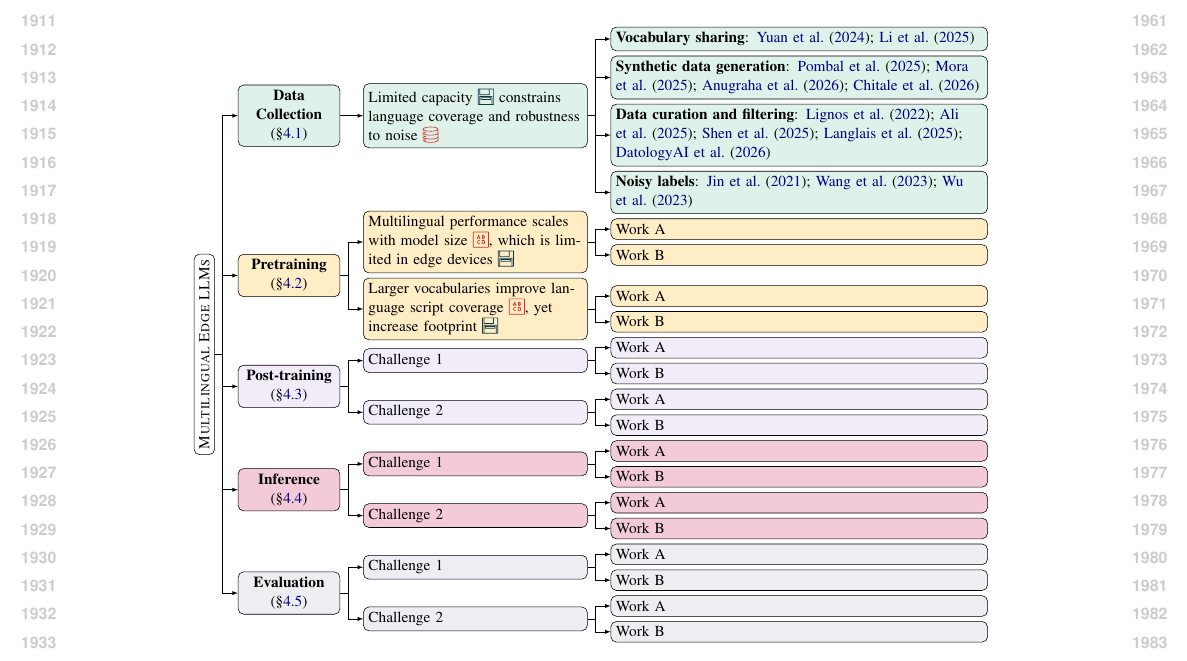
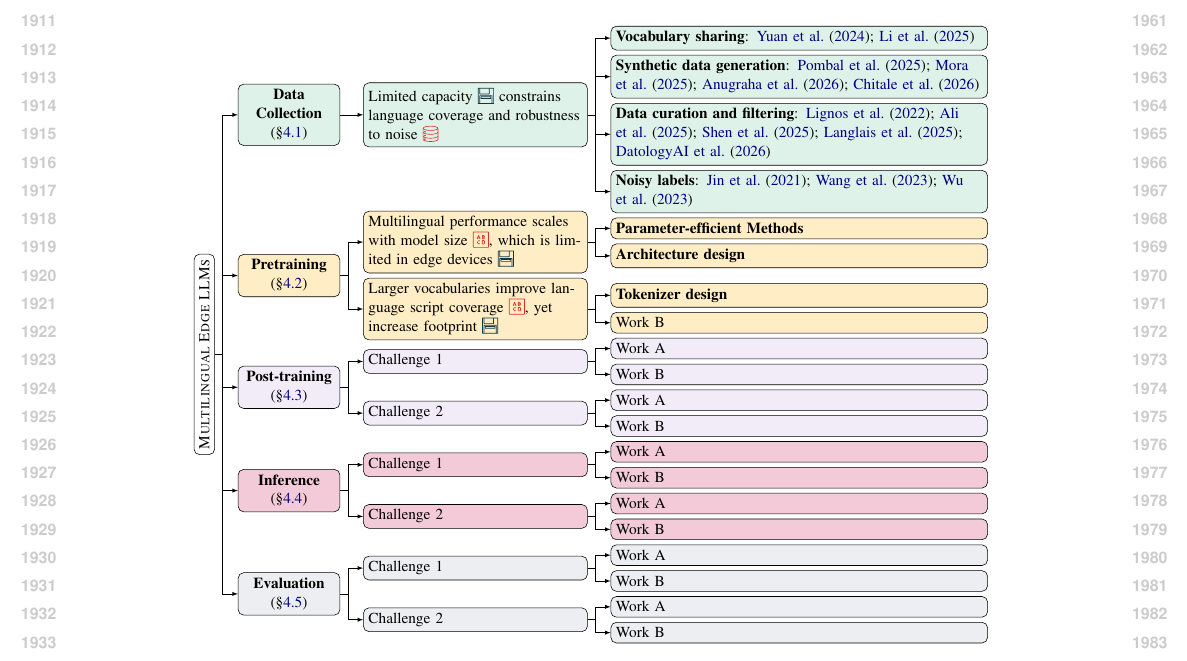
Before and after one commit to ljvmiranda921/multilinguality-at-the-edge, a LaTeX paper (tacl2021v1-template.tex, which reads figures/taxonomy.tex): part of page 20 of 20, cut so that both start at the same text. Compiled offline with pdfLaTeX.

Commit message:
[wip] Update

```diff
--- a/figures/taxonomy.tex
+++ b/figures/taxonomy.tex
@@ -36,11 +36,11 @@
     ]
     [\textbf{Pretraining} (\S\ref{sec:pretraining}), fill=cjudgeyellow!25, for descendants={fill=cjudgeyellow!25}
       [Multilingual performance scales with model size \iconrepresentation{}{,} which is limited in edge devices \iconmemory{}
-        [Work A]
-        [Work B]
+        [\textbf{Parameter-efficient Methods}]
+        [\textbf{Architecture design}]
       ]
       [Larger vocabularies improve language script coverage \iconrepresentation{}{,} yet increase footprint \iconmemory{}
-        [Work A]
+        [\textbf{Tokenizer design}]
         [Work B]
       ]
     ]
```
